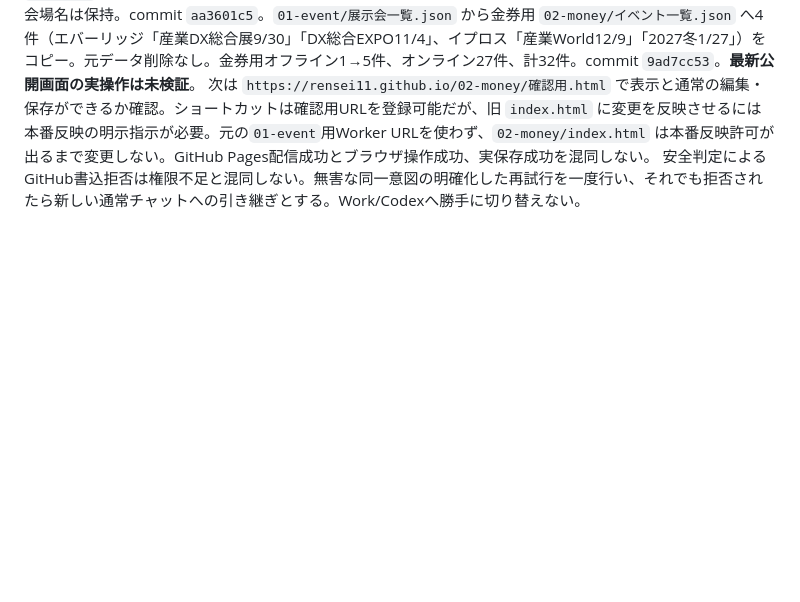
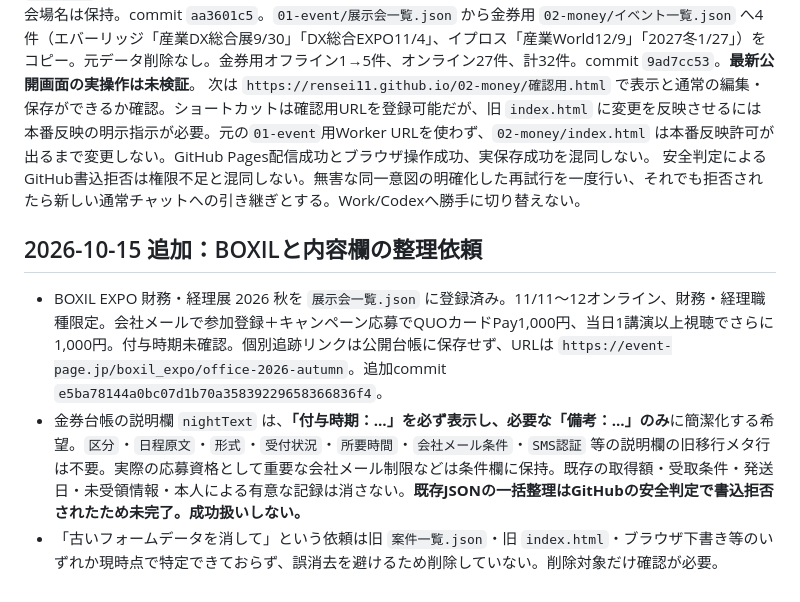
Before and after one commit to rensei11/02-money, a Markdown page: 引き継ぎ.md, the part around the change. GitHub-like rendering; blank space fills up the shorter version.

Commit message:
金券の内容欄ルールとBOXIL案件を記録、未完作業を明記

```diff
--- a/引き継ぎ.md
+++ b/引き継ぎ.md
@@ -69,3 +69,8 @@
 この文書と current main の対象コード・JSONを読んだら、**A～Cの再実装ではなく、Dの実ブラウザ動作確認とEの金券専用Worker配備・保存試験**から再開する。**Cloudflare設定・保存テスト・GitHub側の確認用画面へのWorker接続は完了済み。ユーザーにCloudflare・GitHubの再設定や保存テストの繰り返しを求めない。** **2026-10-15追加**：`確認用.html` の西暦ISO日付を月/日(曜日)形式に修正。原因は移行データのISO形式 `dateText` を優先表示していたこと。イベント名下の区分だけの「オンライン／オフライン」は非表示にし、実会場名は保持。commit `aa3601c5`。`01-event/展示会一覧.json` から金券用 `02-money/イベント一覧.json` へ4件（エバーリッジ「産業DX総合展9/30」「DX総合EXPO11/4」、イプロス「産業World12/9」「2027冬1/27」）をコピー。元データ削除なし。金券用オフライン1→5件、オンライン27件、計32件。commit `9ad7cc53`。**最新公開画面の実操作は未検証**。
 次は `https://rensei11.github.io/02-money/確認用.html` で表示と通常の編集・保存ができるか確認。ショートカットは確認用URLを登録可能だが、旧 `index.html` に変更を反映させるには本番反映の明示指示が必要。元の`01-event`用Worker URLを使わず、`02-money/index.html` は本番反映許可が出るまで変更しない。GitHub Pages配信成功とブラウザ操作成功、実保存成功を混同しない。
 安全判定によるGitHub書込拒否は権限不足と混同しない。無害な同一意図の明確化した再試行を一度行い、それでも拒否されたら新しい通常チャットへの引き継ぎとする。Work/Codexへ勝手に切り替えない。
+
+## 2026-10-15 追加：BOXILと内容欄の整理依頼
+- BOXIL EXPO 財務・経理展 2026 秋を `展示会一覧.json` に登録済み。11/11～12オンライン、財務・経理職種限定。会社メールで参加登録＋キャンペーン応募でQUOカードPay1,000円、当日1講演以上視聴でさらに1,000円。付与時期未確認。個別追跡リンクは公開台帳に保存せず、URLは `https://event-page.jp/boxil_expo/office-2026-autumn`。追加commit `e5ba78144a0bc07d1b70a35839229658366836f4`。
+- 金券台帳の説明欄 `nightText` は、**「付与時期：…」を必ず表示し、必要な「備考：…」のみ**に簡潔化する希望。`区分`・`日程原文`・`形式`・`受付状況`・`所要時間`・`会社メール条件`・`SMS認証` 等の説明欄の旧移行メタ行は不要。実際の応募資格として重要な会社メール制限などは条件欄に保持。既存の取得額・受取条件・発送日・未受領情報・本人による有意な記録は消さない。**既存JSONの一括整理はGitHubの安全判定で書込拒否されたため未完了。成功扱いしない。**
+- 「古いフォームデータを消して」という依頼は旧 `案件一覧.json`・旧 `index.html`・ブラウザ下書き等のいずれか現時点で特定できておらず、誤消去を避けるため削除していない。削除対象だけ確認が必要。
```
